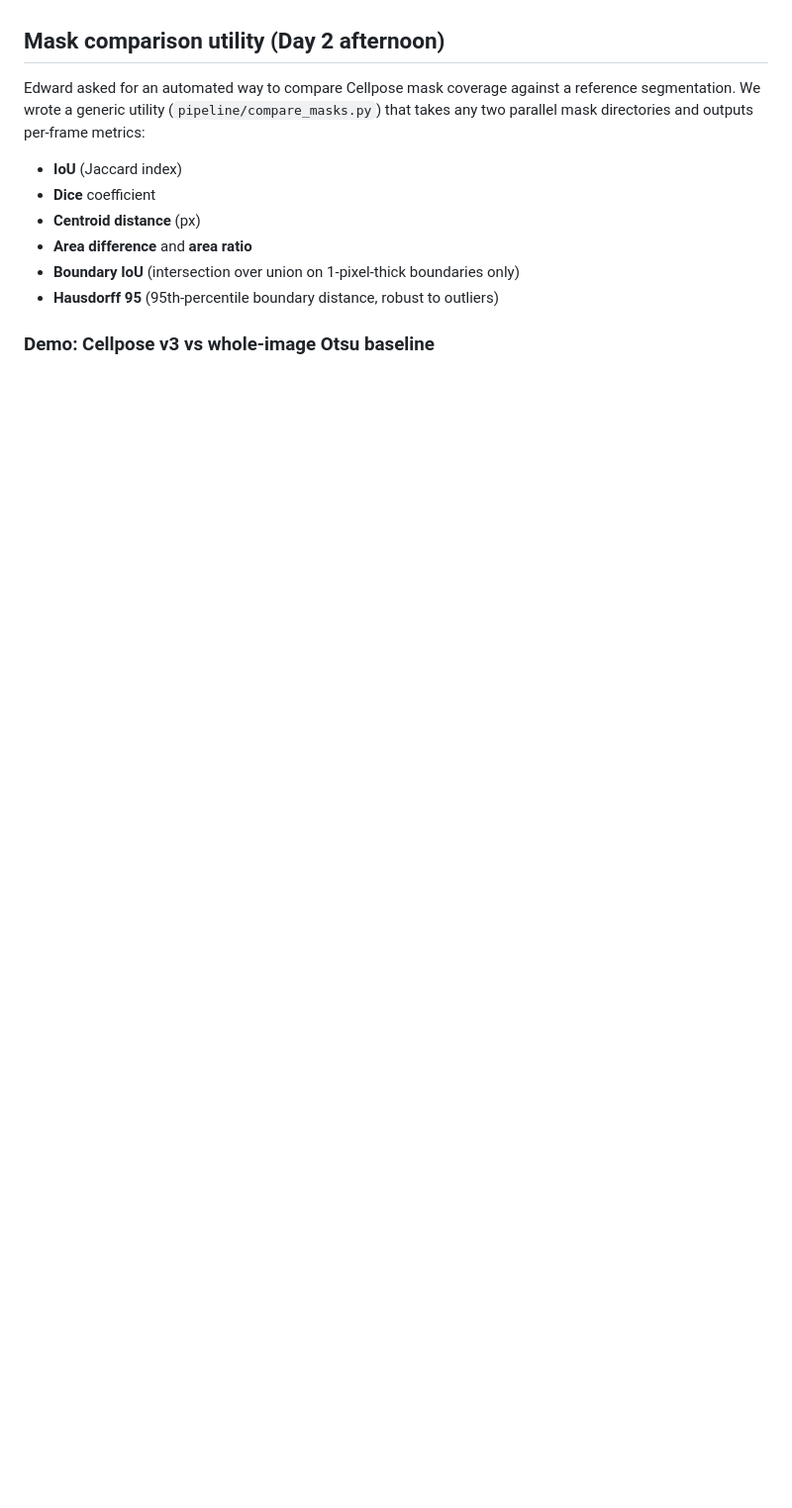
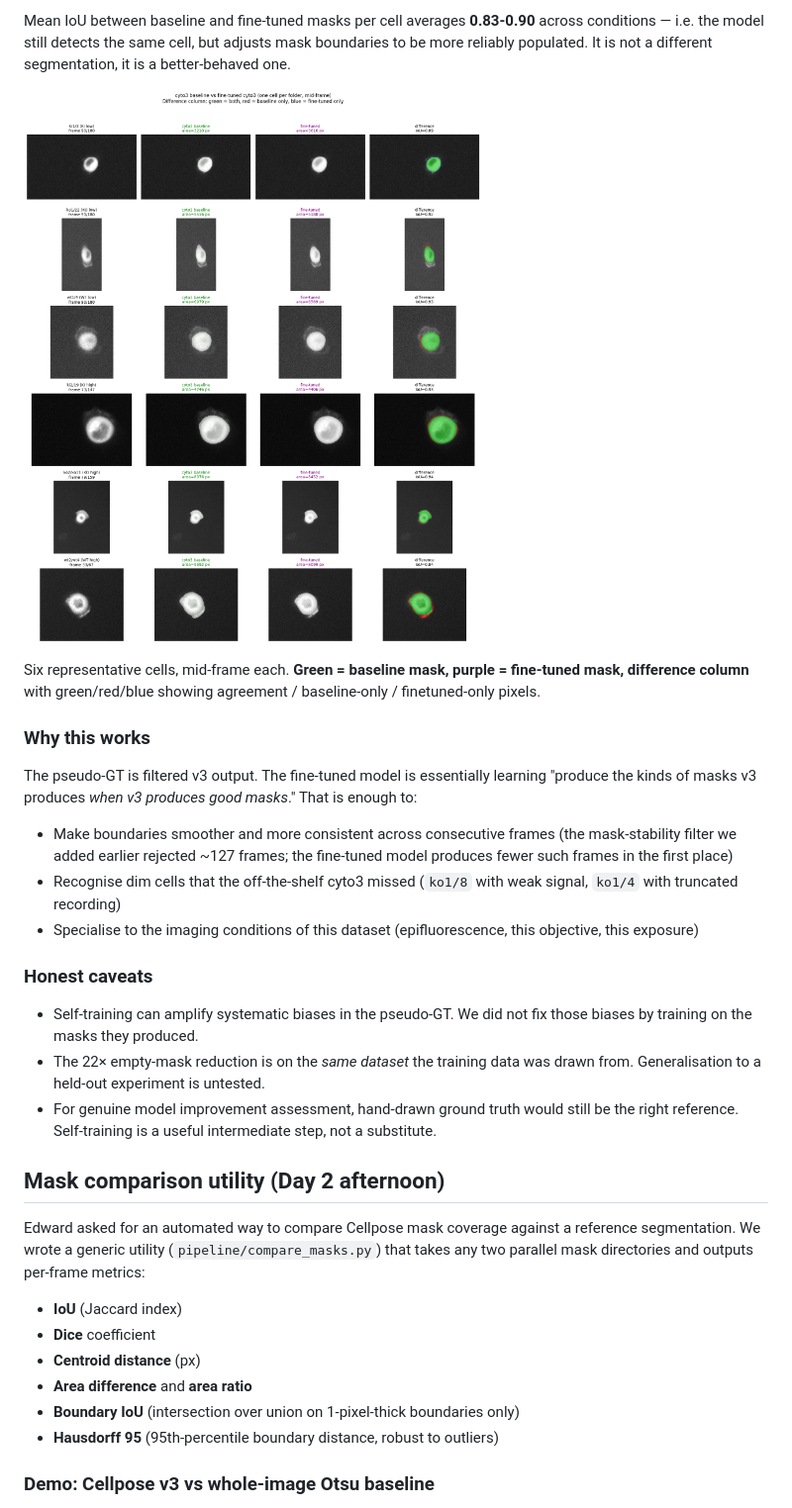
Before and after one commit to Haili321/bioimage-hackathon-beh, a Markdown page: README.md, the part around one of its changes. Shown at 99% size. Rendered like a GitHub page; pictures changed too: demos/baseline_vs_finetuned_demo.png (added); blank space fills up the shorter version.

```diff
--- a/README.md
+++ b/README.md
@@ -258,3 +297,23 @@ Each subplot shows 5 cells. Coloured solid lines: pairs that passed the mask-sta
+Mean IoU between baseline and fine-tuned masks per cell averages **0.83-0.90** across conditions — i.e. the model still detects the same cell, but adjusts mask boundaries to be more reliably populated. It is not a different segmentation, it is a better-behaved one.
+
+![cyto3 baseline vs fine-tuned](demos/baseline_vs_finetuned_demo.png)
+
+Six representative cells, mid-frame each. **Green = baseline mask, purple = fine-tuned mask, difference column** with green/red/blue showing agreement / baseline-only / finetuned-only pixels.
+
+### Why this works
+
+The pseudo-GT is filtered v3 output. The fine-tuned model is essentially learning "produce the kinds of masks v3 produces *when v3 produces good masks*." That is enough to:
+
+- Make boundaries smoother and more consistent across consecutive frames (the mask-stability filter we added earlier rejected ~127 frames; the fine-tuned model produces fewer such frames in the first place)
+- Recognise dim cells that the off-the-shelf cyto3 missed (`ko1/8` with weak signal, `ko1/4` with truncated recording)
+- Specialise to the imaging conditions of this dataset (epifluorescence, this objective, this exposure)
+
+### Honest caveats
+
+- Self-training can amplify systematic biases in the pseudo-GT. We did not fix those biases by training on the masks they produced.
+- The 22× empty-mask reduction is on the *same dataset* the training data was drawn from. Generalisation to a held-out experiment is untested.
+- For genuine model improvement assessment, hand-drawn ground truth would still be the right reference. Self-training is a useful intermediate step, not a substitute.
+
 ## Mask comparison utility (Day 2 afternoon)
 
 Edward asked for an automated way to compare Cellpose mask coverage against a reference segmentation. We wrote a generic utility (`pipeline/compare_masks.py`) that takes any two parallel mask directories and outputs per-frame metrics:
```
Also changed, not shown: other parts of README.md (+39 -0 lines), 6 other files.
